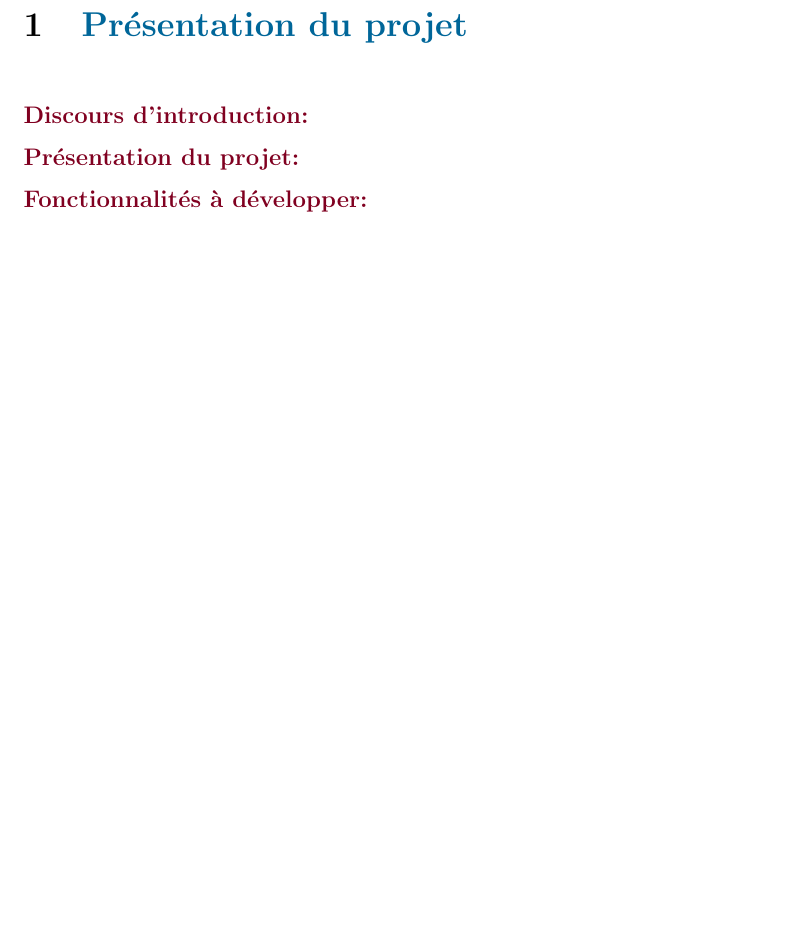
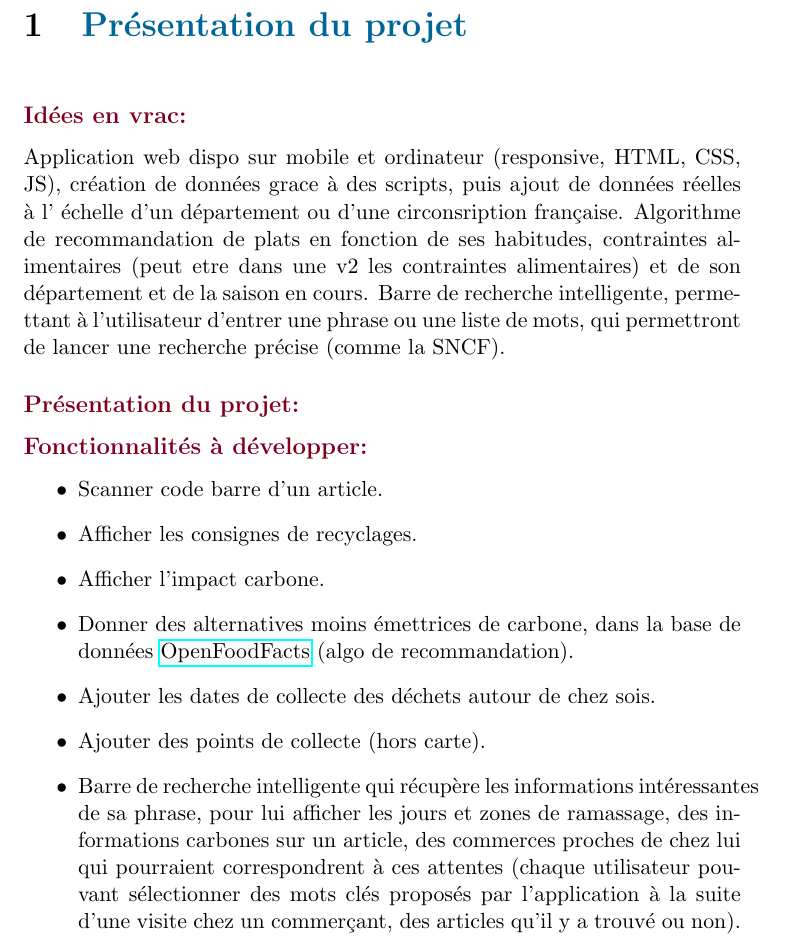
Before and after one commit to CarolusIntelligence/green_ia, a LaTeX document (doc/green_ia.tex): part of page 2 of 2 before the commit and part of page 2 of 3 after it, cut so that both start at the same text, the shorter picture padded with empty space. Compiled offline with pdfLaTeX.

Commit message:
maj doc, fonctionnalités, idées en vrac, ajout noms

```diff
--- a/doc/green_ia.tex
+++ b/doc/green_ia.tex
@@ -7,6 +7,8 @@
 \usepackage{pgfplotstable}
 \pgfplotsset{compat=1.17}
 \usepackage{tikz}
+\usepackage{hyperref}
+\usepackage{pdfcomment}
 
 \definecolor{section}{RGB}{0, 102, 153}
 \definecolor{sub_section}{RGB}{128, 0, 32}
@@ -28,9 +30,34 @@
 \end{center}
 
 \section{\textcolor{section}{Présentation du projet\\}}
-\subsection*{\textcolor{sub_section}{Discours d'introduction:}}
+\subsection*{\textcolor{sub_section}{Idées en vrac:}}
+Application web dispo sur mobile et ordinateur (responsive, HTML, CSS, JS),
+création de données grace à des scripts, puis ajout de données réelles à l'
+échelle d'un département ou d'une circonsription française. Algorithme de recommandation
+de plats en fonction de ses habitudes, contraintes alimentaires (peut etre dans une v2 les
+contraintes alimentaires) et de son département et de la saison en cours. Barre de recherche
+intelligente, permettant à l'utilisateur d'entrer une phrase ou une liste de mots, qui
+permettront de lancer une recherche précise (comme la SNCF).
+
 \subsection*{\textcolor{sub_section}{Présentation du projet:}}
+
 \subsection*{\textcolor{sub_section}{Fonctionnalités à développer:}}
+\begin{itemize}
+  \item Scanner code barre d'un article.
+  \item Afficher les consignes de recyclages.
+  \item Afficher l'impact carbone.
+  \item Donner des alternatives moins émettrices de carbone, dans la base de données
+  \href[pdfnewwindow=true]{https://fr.openfoodfacts.org/}{OpenFoodFacts} (algo de
+  recommandation).
+  \item Ajouter les dates de collecte des déchets autour de chez sois.
+  \item Ajouter des points de collecte (hors carte).
+  \item Barre de recherche intelligente qui récupère les informations
+  intéressantes de sa phrase, pour lui afficher les jours et zones de ramassage,
+  des informations carbones sur un article, des commerces proches de chez lui qui
+  pourraient correspondrent à ces attentes (chaque utilisateur pouvant sélectionner
+  des mots clés proposés par l'application à la suite d'une visite chez un commerçant,
+  des articles qu'il y a trouvé ou non).
+\end{itemize}
 
 \section{\textcolor{section}{Gestion de projet\\}}
 \subsection*{\textcolor{sub_section}{Liste des taches:}}
```
Also changed, not shown: doc/green_ia.pdf.
